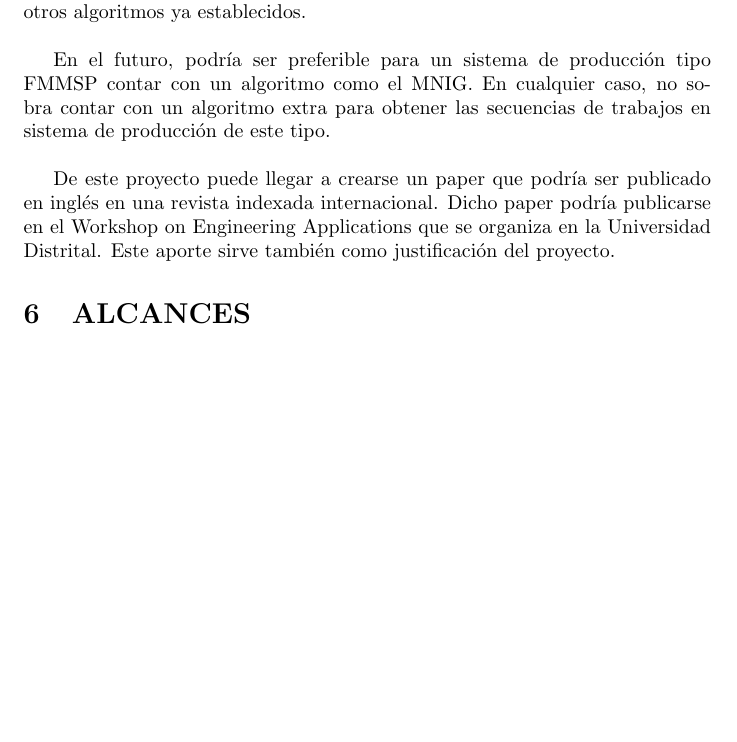
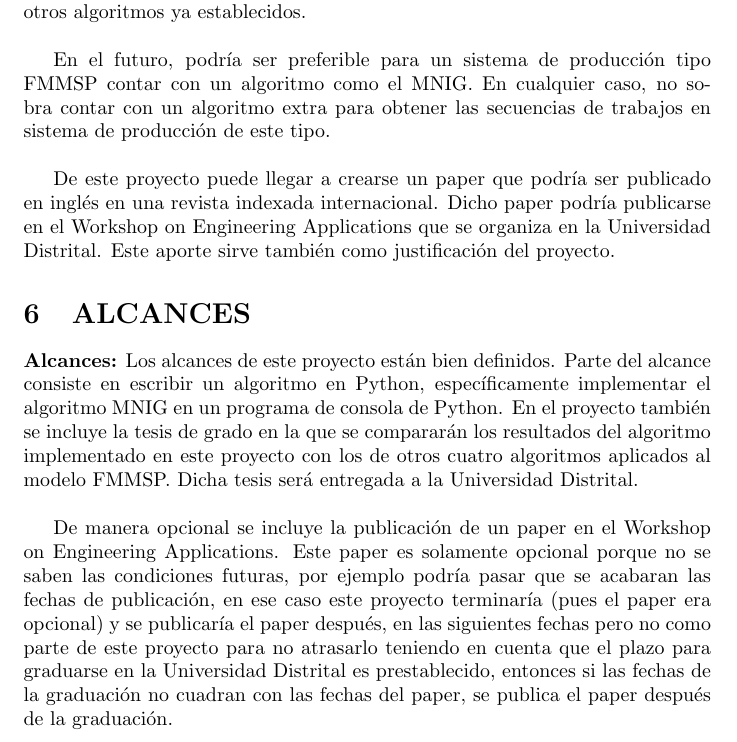
Before and after one commit to TatianaPorras/Iterated_Greedy_to_FMMSP, a LaTeX document (MNIG_to_FMMSP_Tatiana_Porras.tex): part of page 6 of 6 before the commit and part of page 6 of 7 after it, cut so that both start at the same text, the shorter picture padded with empty space. Compiled offline with pdfLaTeX.

Commit message:
añadidos los alcances

```diff
--- a/MNIG_to_FMMSP_Tatiana_Porras.tex
+++ b/MNIG_to_FMMSP_Tatiana_Porras.tex
@@ -236,7 +236,24 @@ proyecto.
 
 \section{ALCANCES}
 
+\textbf{Alcances:} Los alcances de este proyecto están bien definidos. Parte
+del alcance consiste en escribir un algoritmo en Python, específicamente
+implementar el algoritmo MNIG en un programa de consola de Python. En el
+proyecto también se incluye la tesis de grado en la que se compararán
+los resultados del algoritmo implementado en este proyecto con los de otros
+cuatro algoritmos aplicados al modelo FMMSP. Dicha tesis será entregada a la
+Universidad Distrital.
 
+\vspace{\baselineskip}
+De manera opcional se incluye la publicación de un paper en el Workshop on
+Engineering Applications. Este paper es solamente opcional porque no se saben
+las condiciones futuras, por ejemplo podría pasar que se acabaran las fechas
+de publicación, en ese caso este proyecto terminaría (pues el paper era
+opcional) y se publicaría el paper después, en las siguientes fechas pero no
+como parte de este proyecto para no atrasarlo teniendo en cuenta que el plazo
+para graduarse en la Universidad Distrital es prestablecido, entonces si las
+fechas de la graduación no cuadran con las fechas del paper, se publica el
+paper después de la graduación.
 
 \section{MARCO DE REFERENCIA}
 
```
Also changed, not shown: MNIG_to_FMMSP_Tatiana_Porras.pdf, 1 other file.
